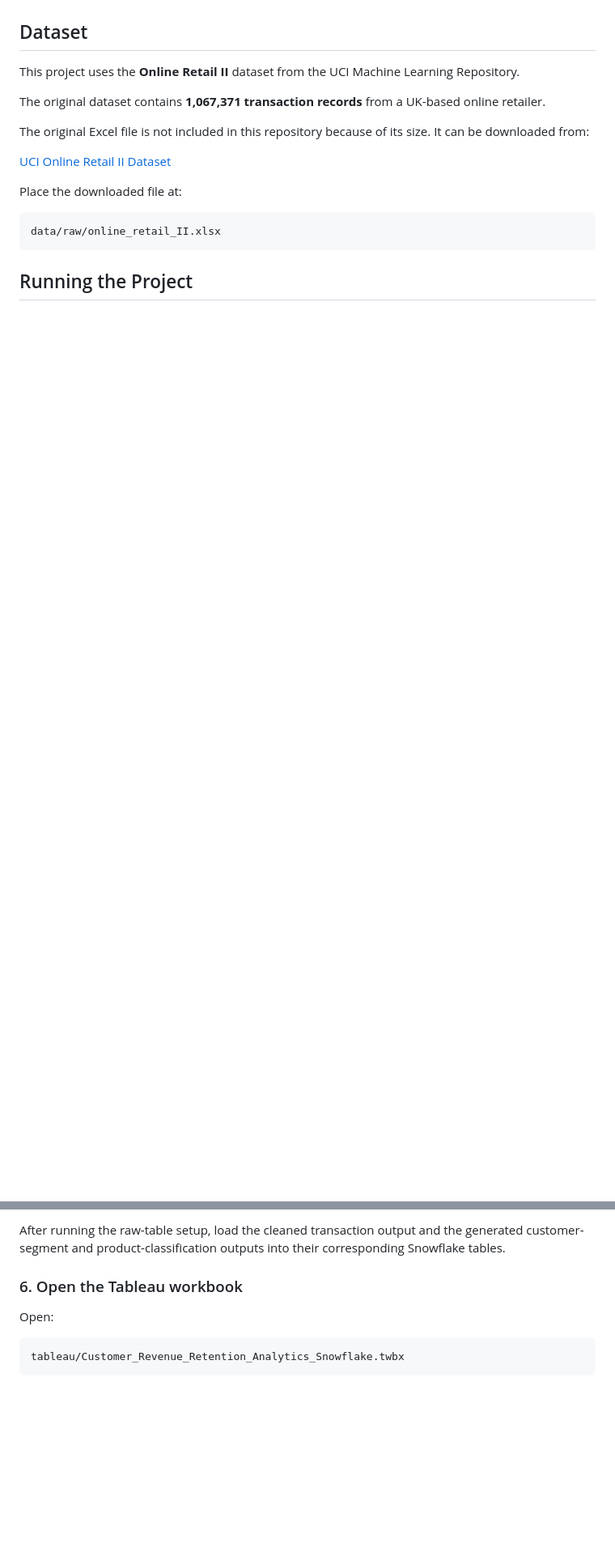
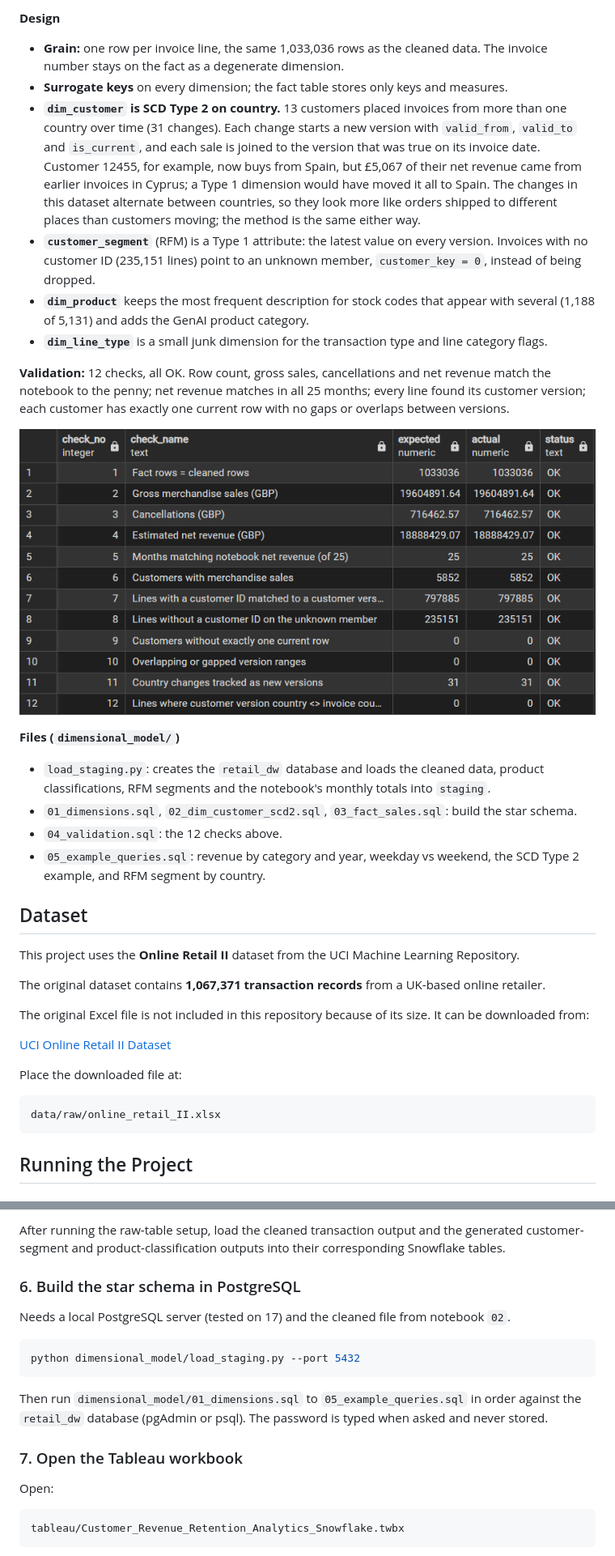
Before and after one commit to beingbrute/Customer-Revenue-Retention-Analytics, a Markdown page: README.md, 2 parts joined by grey strips. Shown at 81% size. Rendered like a GitHub page; pictures changed too: screenshots/dimensional_model_validation.png (added); blank space fills up the shorter version.

Commit message:
Add star schema in PostgreSQL with SCD Type 2 customer dimension.

````diff
--- a/README.md
+++ b/README.md
@@ -424,3 +491,20 @@ The final warehouse validation confirmed:
+**Design**
+- **Grain:** one row per invoice line, the same 1,033,036 rows as the cleaned data. The invoice number stays on the fact as a degenerate dimension.
+- **Surrogate keys** on every dimension; the fact table stores only keys and measures.
+- **`dim_customer` is SCD Type 2 on country.** 13 customers placed invoices from more than one country over time (31 changes). Each change starts a new version with `valid_from`, `valid_to` and `is_current`, and each sale is joined to the version that was true on its invoice date. Customer 12455, for example, now buys from Spain, but £5,067 of their net revenue came from earlier invoices in Cyprus; a Type 1 dimension would have moved it all to Spain. The changes in this dataset alternate between countries, so they look more like orders shipped to different places than customers moving; the method is the same either way.
+- **`customer_segment`** (RFM) is a Type 1 attribute: the latest value on every version. Invoices with no customer ID (235,151 lines) point to an unknown member, `customer_key = 0`, instead of being dropped.
+- **`dim_product`** keeps the most frequent description for stock codes that appear with several (1,188 of 5,131) and adds the GenAI product category.
+- **`dim_line_type`** is a small junk dimension for the transaction type and line category flags.
+
+**Validation:** 12 checks, all OK. Row count, gross sales, cancellations and net revenue match the notebook to the penny; net revenue matches in all 25 months; every line found its customer version; each customer has exactly one current row with no gaps or overlaps between versions.
+
+![Star schema validation](screenshots/dimensional_model_validation.png)
+
+**Files (`dimensional_model/`)**
+- `load_staging.py`: creates the `retail_dw` database and loads the cleaned data, product classifications, RFM segments and the notebook's monthly totals into `staging`.
+- `01_dimensions.sql`, `02_dim_customer_scd2.sql`, `03_fact_sales.sql`: build the star schema.
+- `04_validation.sql`: the 12 checks above.
+- `05_example_queries.sql`: revenue by category and year, weekday vs weekend, the SCD Type 2 example, and RFM segment by country.
 
 ## Dataset
 
@@ -472,7 +556,17 @@ Run the numbered SQL files in the `sql` folder in sequence.
 
 After running the raw-table setup, load the cleaned transaction output and the generated customer-segment and product-classification outputs into their corresponding Snowflake tables.
 
-### 6. Open the Tableau workbook
+### 6. Build the star schema in PostgreSQL
+
+Needs a local PostgreSQL server (tested on 17) and the cleaned file from notebook `02`.
+
+```bash
+python dimensional_model/load_staging.py --port 5432
+```
+
+Then run `dimensional_model/01_dimensions.sql` to `05_example_queries.sql` in order against the `retail_dw` database (pgAdmin or psql). The password is typed when asked and never stored.
+
+### 7. Open the Tableau workbook
 
 Open:
 
````
Also changed, not shown: other parts of README.md (+68 -1 lines), 7 other files.
